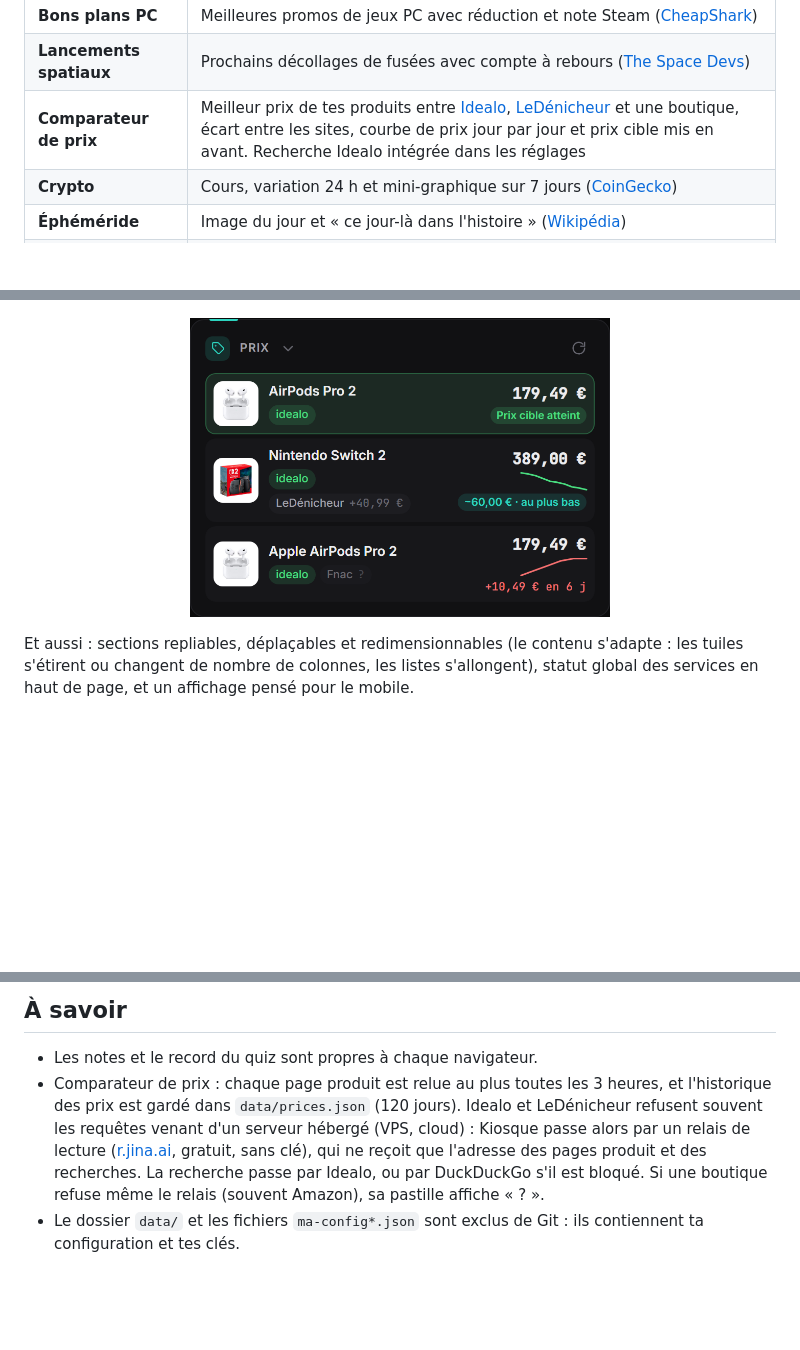
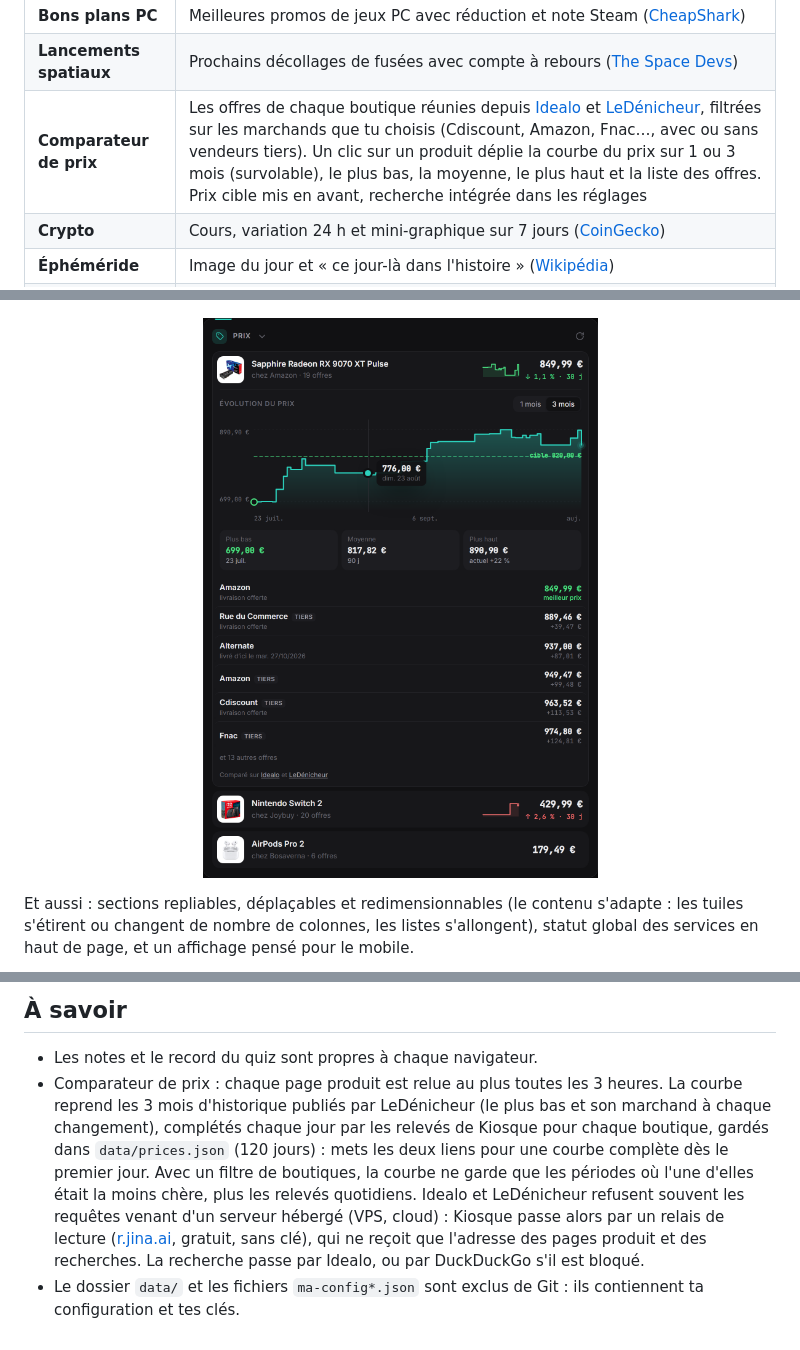
Before and after one commit to antoineferrero-eng/Kiosque, a Markdown page: README.md, 3 parts joined by grey strips. GitHub-like rendering; pictures changed too: docs/images/comparateur-prix.png; blank space fills up the shorter version.

```diff
--- a/README.md
+++ b/README.md
@@ -20,7 +20,7 @@ Un dashboard auto-hébergé, moderne et entièrement configurable depuis la page
 | **Jeux gratuits** | Jeux offerts en ce moment sur Epic Games, Steam, GOG… avec date de fin ([Epic](https://store.epicgames.com/fr/free-games) + [GamerPower](https://www.gamerpower.com)) |
 | **Bons plans PC** | Meilleures promos de jeux PC avec réduction et note Steam ([CheapShark](https://www.cheapshark.com)) |
 | **Lancements spatiaux** | Prochains décollages de fusées avec compte à rebours ([The Space Devs](https://thespacedevs.com)) |
-| **Comparateur de prix** | Meilleur prix de tes produits entre [Idealo](https://www.idealo.fr), [LeDénicheur](https://ledenicheur.fr) et une boutique, écart entre les sites, courbe de prix jour par jour et prix cible mis en avant. Recherche Idealo intégrée dans les réglages |
+| **Comparateur de prix** | Les offres de chaque boutique réunies depuis [Idealo](https://www.idealo.fr) et [LeDénicheur](https://ledenicheur.fr), filtrées sur les marchands que tu choisis (Cdiscount, Amazon, Fnac…, avec ou sans vendeurs tiers). Un clic sur un produit déplie la courbe du prix sur 1 ou 3 mois (survolable), le plus bas, la moyenne, le plus haut et la liste des offres. Prix cible mis en avant, recherche intégrée dans les réglages |
 | **Crypto** | Cours, variation 24 h et mini-graphique sur 7 jours ([CoinGecko](https://www.coingecko.com)) |
 | **Éphéméride** | Image du jour et « ce jour-là dans l'histoire » ([Wikipédia](https://fr.wikipedia.org)) |
 | **Qui est ce Pokémon ?** | Quiz sur silhouette, jusqu'à la génération de ton choix ([PokeAPI](https://pokeapi.co)) |
@@ -35,7 +35,7 @@ Toutes ces sources sont gratuites et sans clé, sauf l'e-sport (clé PandaScore
 
 <p align="center"><img src="docs/images/minuteur.jpg" alt="Le minuteur et son historique" width="520"></p>
 
-<p align="center"><img src="docs/images/comparateur-prix.png" alt="Le comparateur de prix" width="420"></p>
+<p align="center"><img src="docs/images/comparateur-prix.png" alt="Le comparateur de prix, produit déplié" width="460"></p>
 
 Et aussi : sections repliables, déplaçables et redimensionnables (le contenu s'adapte : les tuiles s'étirent ou changent de nombre de colonnes, les listes s'allongent), statut global des services en haut de page, et un affichage pensé pour le mobile.
 
@@ -245,5 +245,5 @@ Les options de chaque type sont visibles dans l'éditeur, ou décrites dans `pub
 ## À savoir
 
 - Les notes et le record du quiz sont propres à chaque navigateur.
-- Comparateur de prix : chaque page produit est relue au plus toutes les 3 heures, et l'historique des prix est gardé dans `data/prices.json` (120 jours). Idealo et LeDénicheur refusent souvent les requêtes venant d'un serveur hébergé (VPS, cloud) : Kiosque passe alors par un relais de lecture ([r.jina.ai](https://jina.ai/reader), gratuit, sans clé), qui ne reçoit que l'adresse des pages produit et des recherches. La recherche passe par Idealo, ou par DuckDuckGo s'il est bloqué. Si une boutique refuse même le relais (souvent Amazon), sa pastille affiche « ? ».
+- Comparateur de prix : chaque page produit est relue au plus toutes les 3 heures. La courbe reprend les 3 mois d'historique publiés par LeDénicheur (le plus bas et son marchand à chaque changement), complétés chaque jour par les relevés de Kiosque pour chaque boutique, gardés dans `data/prices.json` (120 jours) : mets les deux liens pour une courbe complète dès le premier jour. Avec un filtre de boutiques, la courbe ne garde que les périodes où l'une d'elles était la moins chère, plus les relevés quotidiens. Idealo et LeDénicheur refusent souvent les requêtes venant d'un serveur hébergé (VPS, cloud) : Kiosque passe alors par un relais de lecture ([r.jina.ai](https://jina.ai/reader), gratuit, sans clé), qui ne reçoit que l'adresse des pages produit et des recherches. La recherche passe par Idealo, ou par DuckDuckGo s'il est bloqué.
 - Le dossier `data/` et les fichiers `ma-config*.json` sont exclus de Git : ils contiennent ta configuration et tes clés.
```
Also changed, not shown: 8 other files.
